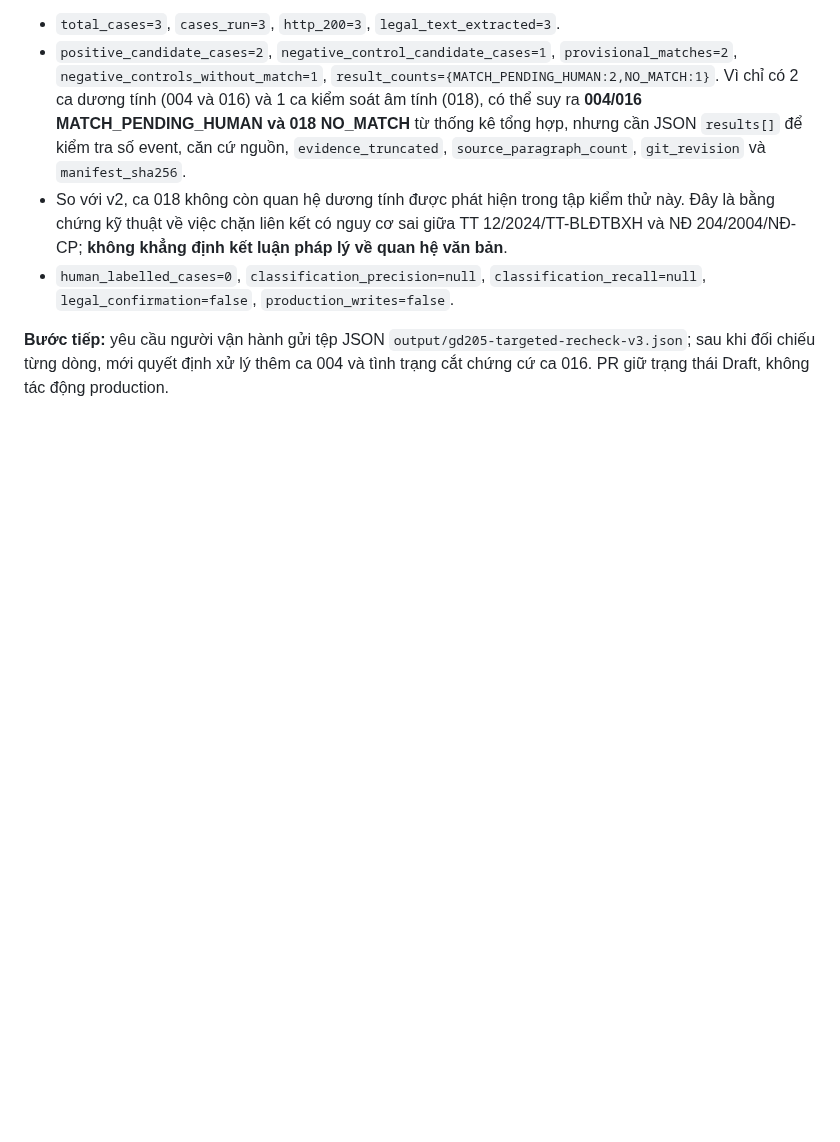
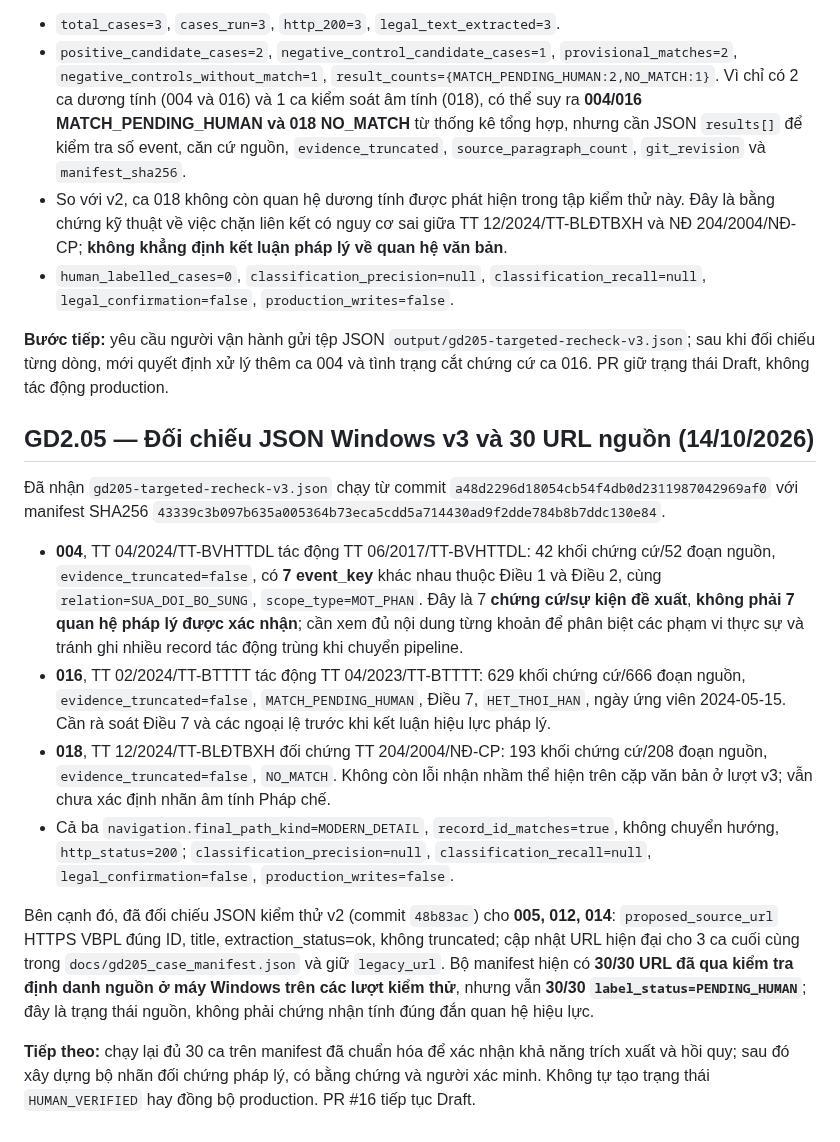
Before and after one commit to chatgptsdhas/luatvietnam_vbqppl_web, a Markdown page: docs/GD2_LEGAL_EFFECT_IMPLEMENTATION.md, the part around the change. Rendered like a GitHub page; blank space fills up the shorter version.

Commit message:
docs(gd2.05): verify Windows v3 cases 004/016/018 and complete 30 validated VBPL source URLs

```diff
--- a/docs/GD2_LEGAL_EFFECT_IMPLEMENTATION.md
+++ b/docs/GD2_LEGAL_EFFECT_IMPLEMENTATION.md
@@ -328,3 +328,16 @@ Người vận hành xác nhận `git pull` fast-forward từ `48b83ac` lên com
 - `human_labelled_cases=0`, `classification_precision=null`, `classification_recall=null`, `legal_confirmation=false`, `production_writes=false`.
 
 **Bước tiếp:** yêu cầu người vận hành gửi tệp JSON `output/gd205-targeted-recheck-v3.json`; sau khi đối chiếu từng dòng, mới quyết định xử lý thêm ca 004 và tình trạng cắt chứng cứ ca 016. PR giữ trạng thái Draft, không tác động production.
+
+## GD2.05 — Đối chiếu JSON Windows v3 và 30 URL nguồn (14/10/2026)
+
+Đã nhận `gd205-targeted-recheck-v3.json` chạy từ commit `a48d2296d18054cb54f4db0d2311987042969af0` với manifest SHA256 `43339c3b097b635a005364b73eca5cdd5a714430ad9f2dde784b8b7ddc130e84`.
+
+- **004**, TT 04/2024/TT-BVHTTDL tác động TT 06/2017/TT-BVHTTDL: 42 khối chứng cứ/52 đoạn nguồn, `evidence_truncated=false`, có **7 event_key** khác nhau thuộc Điều 1 và Điều 2, cùng `relation=SUA_DOI_BO_SUNG`, `scope_type=MOT_PHAN`. Đây là 7 **chứng cứ/sự kiện đề xuất**, **không phải 7 quan hệ pháp lý được xác nhận**; cần xem đủ nội dung từng khoản để phân biệt các phạm vi thực sự và tránh ghi nhiều record tác động trùng khi chuyển pipeline.
+- **016**, TT 02/2024/TT-BTTTT tác động TT 04/2023/TT-BTTTT: 629 khối chứng cứ/666 đoạn nguồn, `evidence_truncated=false`, `MATCH_PENDING_HUMAN`, Điều 7, `HET_THOI_HAN`, ngày ứng viên 2024-05-15. Cần rà soát Điều 7 và các ngoại lệ trước khi kết luận hiệu lực pháp lý.
+- **018**, TT 12/2024/TT-BLĐTBXH đối chứng TT 204/2004/NĐ-CP: 193 khối chứng cứ/208 đoạn nguồn, `evidence_truncated=false`, `NO_MATCH`. Không còn lỗi nhận nhầm thể hiện trên cặp văn bản ở lượt v3; vẫn chưa xác định nhãn âm tính Pháp chế.
+- Cả ba `navigation.final_path_kind=MODERN_DETAIL`, `record_id_matches=true`, không chuyển hướng, `http_status=200`; `classification_precision=null`, `classification_recall=null`, `legal_confirmation=false`, `production_writes=false`.
+
+Bên cạnh đó, đã đối chiếu JSON kiểm thử v2 (commit `48b83ac`) cho **005, 012, 014**: `proposed_source_url` HTTPS VBPL đúng ID, title, extraction_status=ok, không truncated; cập nhật URL hiện đại cho 3 ca cuối cùng trong `docs/gd205_case_manifest.json` và giữ `legacy_url`. Bộ manifest hiện có **30/30 URL đã qua kiểm tra định danh nguồn ở máy Windows trên các lượt kiểm thử**, nhưng vẫn **30/30 `label_status=PENDING_HUMAN`**; đây là trạng thái nguồn, không phải chứng nhận tính đúng đắn quan hệ hiệu lực.
+
+**Tiếp theo:** chạy lại đủ 30 ca trên manifest đã chuẩn hóa để xác nhận khả năng trích xuất và hồi quy; sau đó xây dựng bộ nhãn đối chứng pháp lý, có bằng chứng và người xác minh. Không tự tạo trạng thái `HUMAN_VERIFIED` hay đồng bộ production. PR #16 tiếp tục Draft.
```
